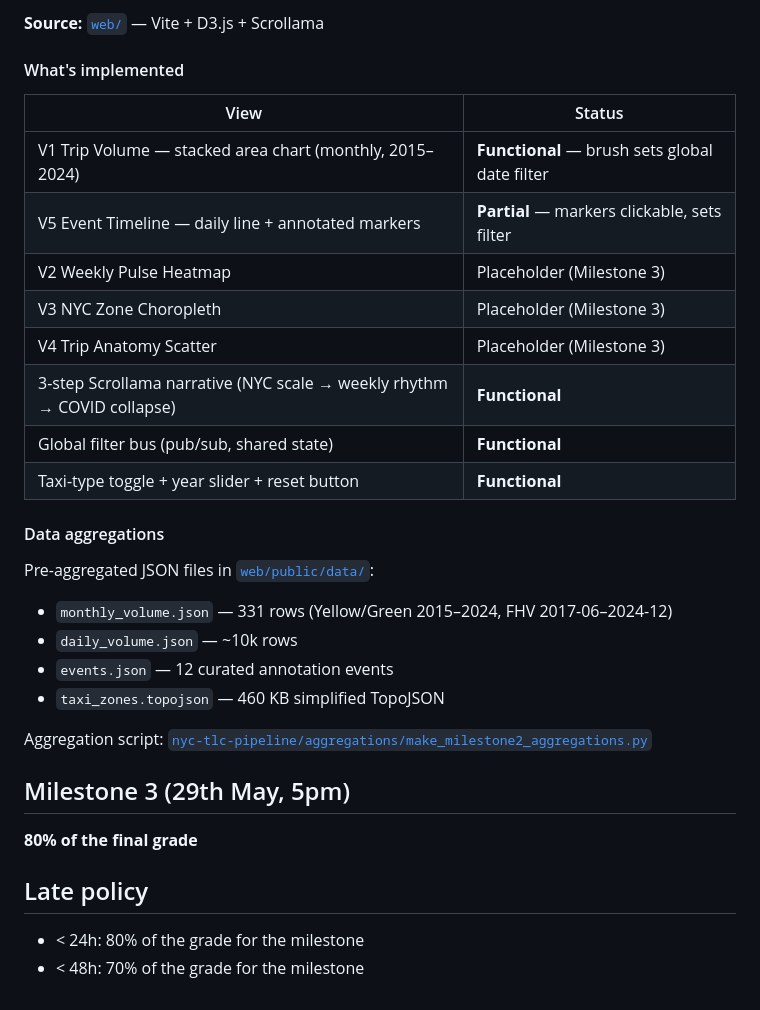
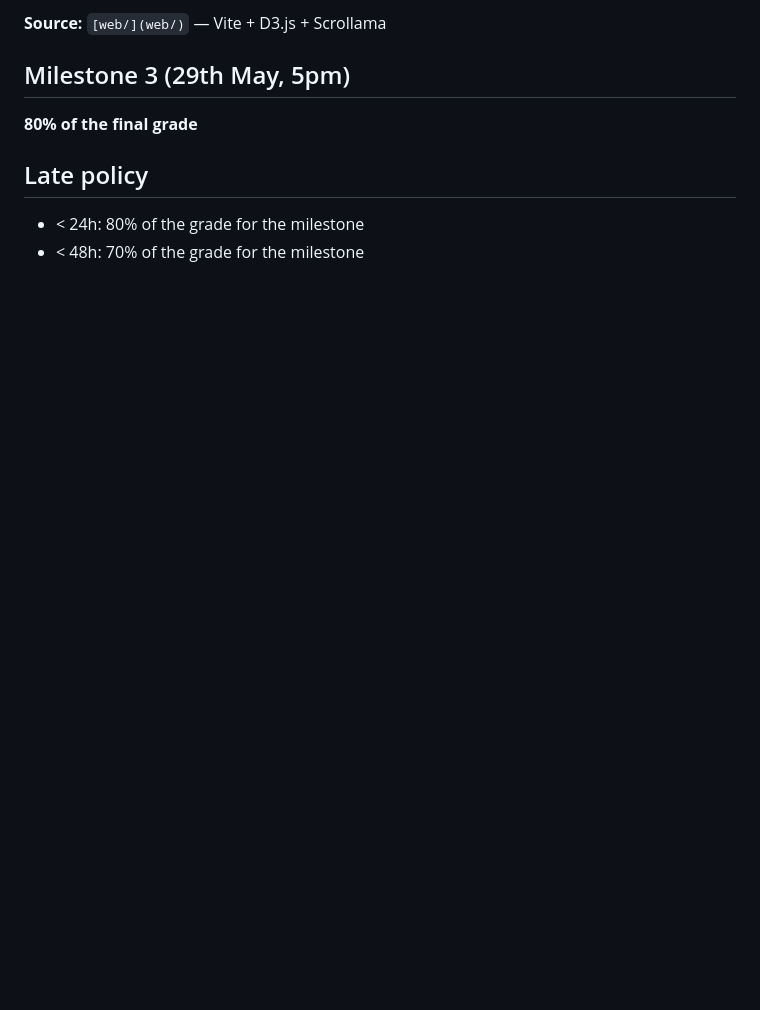
Before and after one commit to com-480-data-visualization/EliteHackers, a Markdown page: README.md, the part around one of its changes. Rendered like a GitHub page; blank space fills up the shorter version.

```diff
--- a/README.md
+++ b/README.md
@@ -170,35 +187,10 @@ These sources influenced our focus on clean design, progressive disclosure of in
 
-**Source:** [`web/`](web/) — Vite + D3.js + Scrollama
-
-#### What's implemented
-
-| View | Status |
-|------|--------|
-| V1 Trip Volume — stacked area chart (monthly, 2015–2024) | **Functional** — brush sets global date filter |
-| V5 Event Timeline — daily line + annotated markers | **Partial** — markers clickable, sets filter |
-| V2 Weekly Pulse Heatmap | Placeholder (Milestone 3) |
-| V3 NYC Zone Choropleth | Placeholder (Milestone 3) |
-| V4 Trip Anatomy Scatter | Placeholder (Milestone 3) |
-| 3-step Scrollama narrative (NYC scale → weekly rhythm → COVID collapse) | **Functional** |
-| Global filter bus (pub/sub, shared state) | **Functional** |
-| Taxi-type toggle + year slider + reset button | **Functional** |
-
-#### Data aggregations
-
-Pre-aggregated JSON files in [`web/public/data/`](web/public/data/):
-- `monthly_volume.json` — 331 rows (Yellow/Green 2015–2024, FHV 2017-06–2024-12)
-- `daily_volume.json` — ~10k rows
-- `events.json` — 12 curated annotation events
-- `taxi_zones.topojson` — 460 KB simplified TopoJSON
-
-Aggregation script: [`nyc-tlc-pipeline/aggregations/make_milestone2_aggregations.py`](nyc-tlc-pipeline/aggregations/make_milestone2_aggregations.py)
-
+**Source:** `[web/](web/)` — Vite + D3.js + Scrollama
 
 ## Milestone 3 (29th May, 5pm)
 
 **80% of the final grade**
 
-
 ## Late policy
 
 - < 24h: 80% of the grade for the milestone
```
Also changed, not shown: other parts of README.md (+74 -57 lines), web/README.md (+11 -2 lines).
